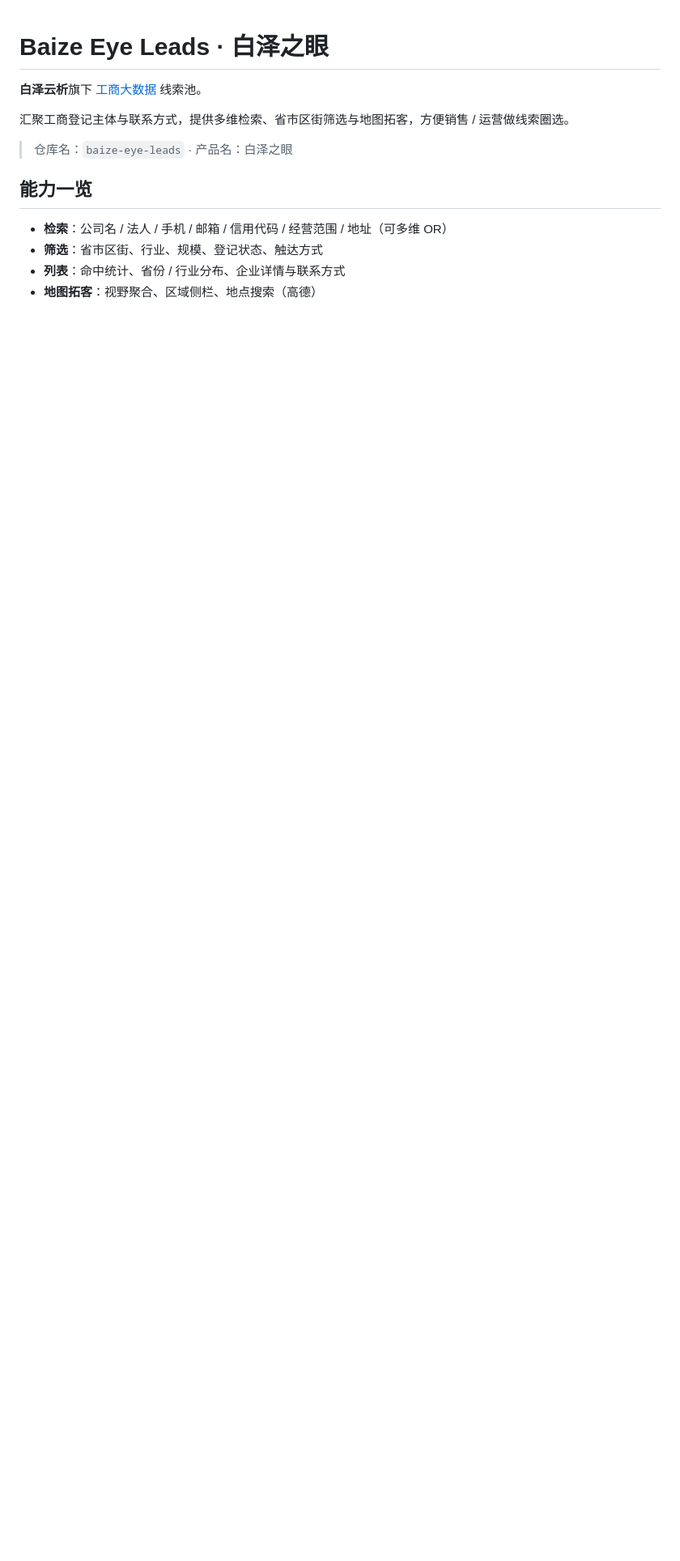
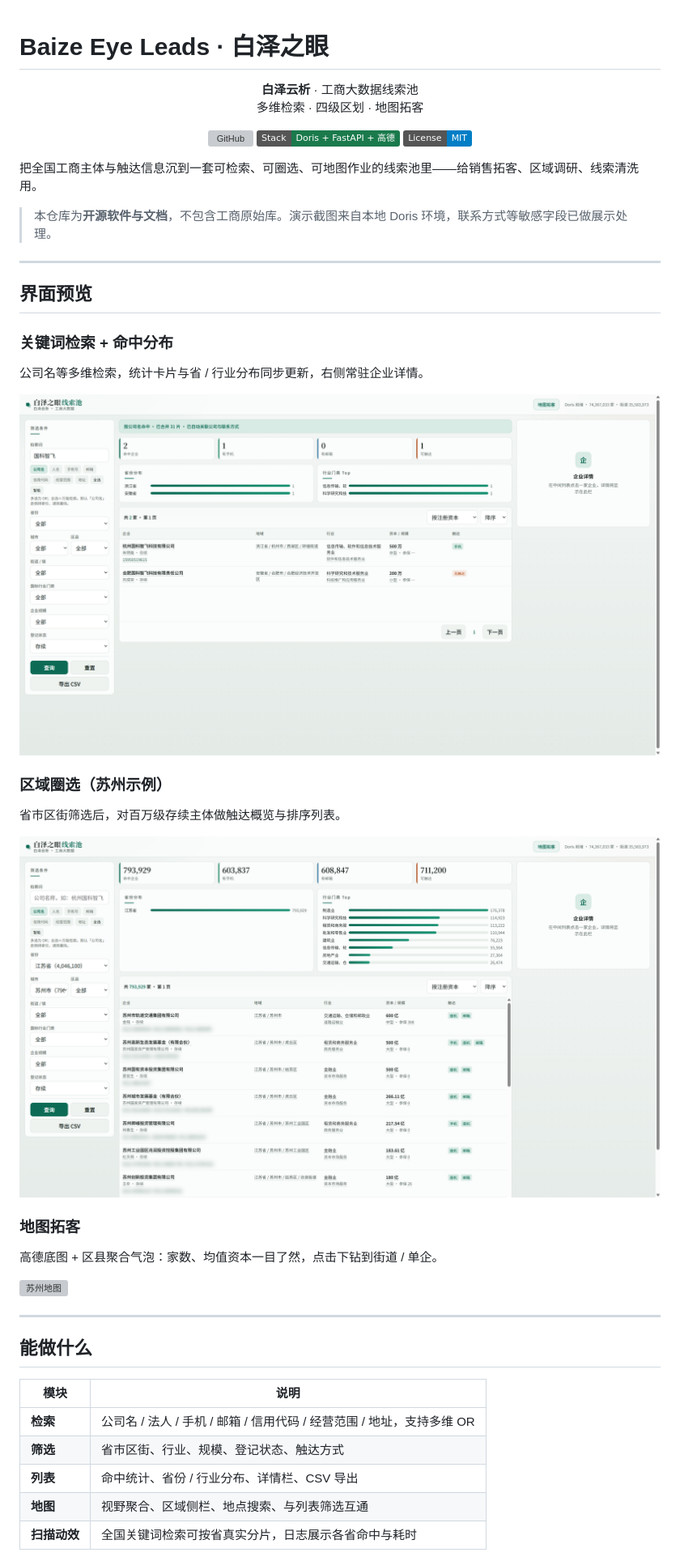
Before and after one commit to ai-guoke/baize-eye-leads, a Markdown page: README.md, the part around one of its changes. Shown at 81% size. Drawn GitHub-style; pictures changed too: docs/screenshots/01-list-search.png (added), docs/screenshots/02-list-suzhou.png (added); badges without logos; blank space fills up the shorter version; grey boxes are pictures that could not be loaded.

Commit message:
docs: polish README with product screenshots
Add list/map captures and refresh open-source introduction.

```diff
--- a/README.md
+++ b/README.md
@@ -1,14 +1,51 @@
 # Baize Eye Leads · 白泽之眼
 
-**白泽云析**旗下 [工商大数据](https://github.com/ai-guoke/baize-eye-leads) 线索池。
+<p align="center">
+  <strong>白泽云析</strong> · 工商大数据线索池<br/>
+  多维检索 · 四级区划 · 地图拓客
+</p>
 
-汇聚工商登记主体与联系方式，提供多维检索、省市区街筛选与地图拓客，方便销售 / 运营做线索圈选。
+<p align="center">
+  <a href="https://github.com/ai-guoke/baize-eye-leads"><img alt="GitHub" src="https://img.shields.io/badge/GitHub-ai--guoke%2Fbaize--eye--leads-0d6b55?logo=github" /></a>
+  <img alt="Stack" src="https://img.shields.io/badge/Stack-Doris%20%2B%20FastAPI%20%2B%20高德-1a7a4c" />
+  <img alt="License" src="https://img.shields.io/badge/License-MIT-blue" />
+</p>
 
-> 仓库名：`baize-eye-leads` · 产品名：白泽之眼
+把全国工商主体与触达信息沉到一套可检索、可圈选、可地图作业的线索池里——给销售拓客、区域调研、线索清洗用。
 
-## 能力一览
+> 本仓库为**开源软件与文档**，不包含工商原始库。演示截图来自本地 Doris 环境，联系方式等敏感字段已做展示处理。
 
-- **检索**：公司名 / 法人 / 手机 / 邮箱 / 信用代码 / 经营范围 / 地址（可多维 OR）
-- **筛选**：省市区街、行业、规模、登记状态、触达方式
-- **列表**：命中统计、省份 / 行业分布、企业详情与联系方式
-- **地图拓客**：视野聚合、区域侧栏、地点搜索（高德）
+---
+
+## 界面预览
+
+### 关键词检索 + 命中分布
+
+公司名等多维检索，统计卡片与省 / 行业分布同步更新，右侧常驻企业详情。
+
+![列表检索](docs/screenshots/01-list-search.png)
+
+### 区域圈选（苏州示例）
+
+省市区街筛选后，对百万级存续主体做触达概览与排序列表。
+
+![苏州列表](docs/screenshots/02-list-suzhou.png)
+
+### 地图拓客
+
+高德底图 + 区县聚合气泡：家数、均值资本一目了然，点击下钻到街道 / 单企。
+
+![苏州地图](docs/screenshots/03-map-suzhou.png)
+
+---
+
+## 能做什么
+
+| 模块 | 说明 |
+|------|------|
+| **检索** | 公司名 / 法人 / 手机 / 邮箱 / 信用代码 / 经营范围 / 地址，支持多维 OR |
+| **筛选** | 省市区街、行业、规模、登记状态、触达方式 |
+| **列表** | 命中统计、省份 / 行业分布、详情栏、CSV 导出 |
+| **地图** | 视野聚合、区域侧栏、地点搜索、与列表筛选互通 |
+| **扫描动效** | 全国关键词检索可按省真实分片，日志展示各省命中与耗时 |
+
```
Also changed, not shown: other parts of README.md (+28 -15 lines), 1 other file.
